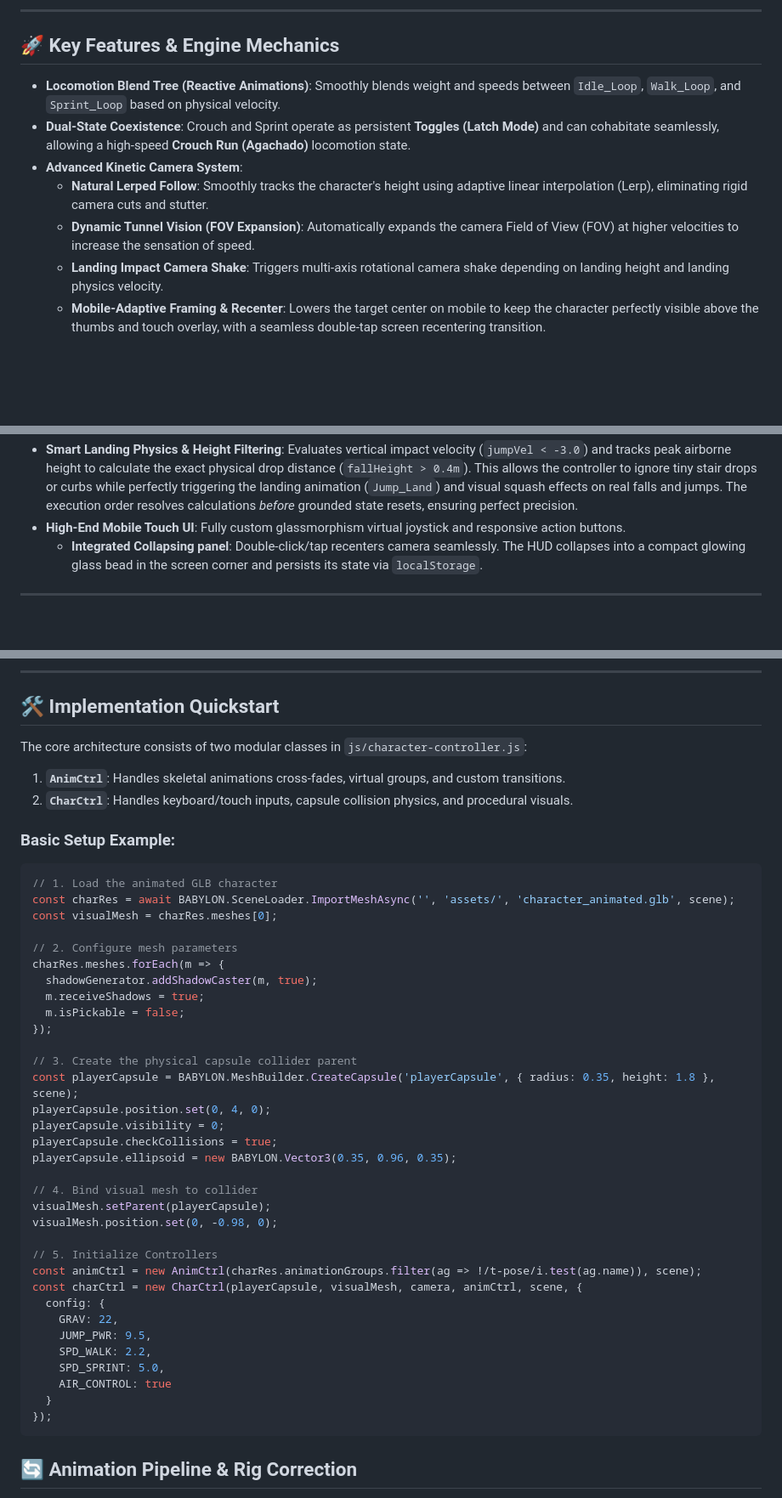
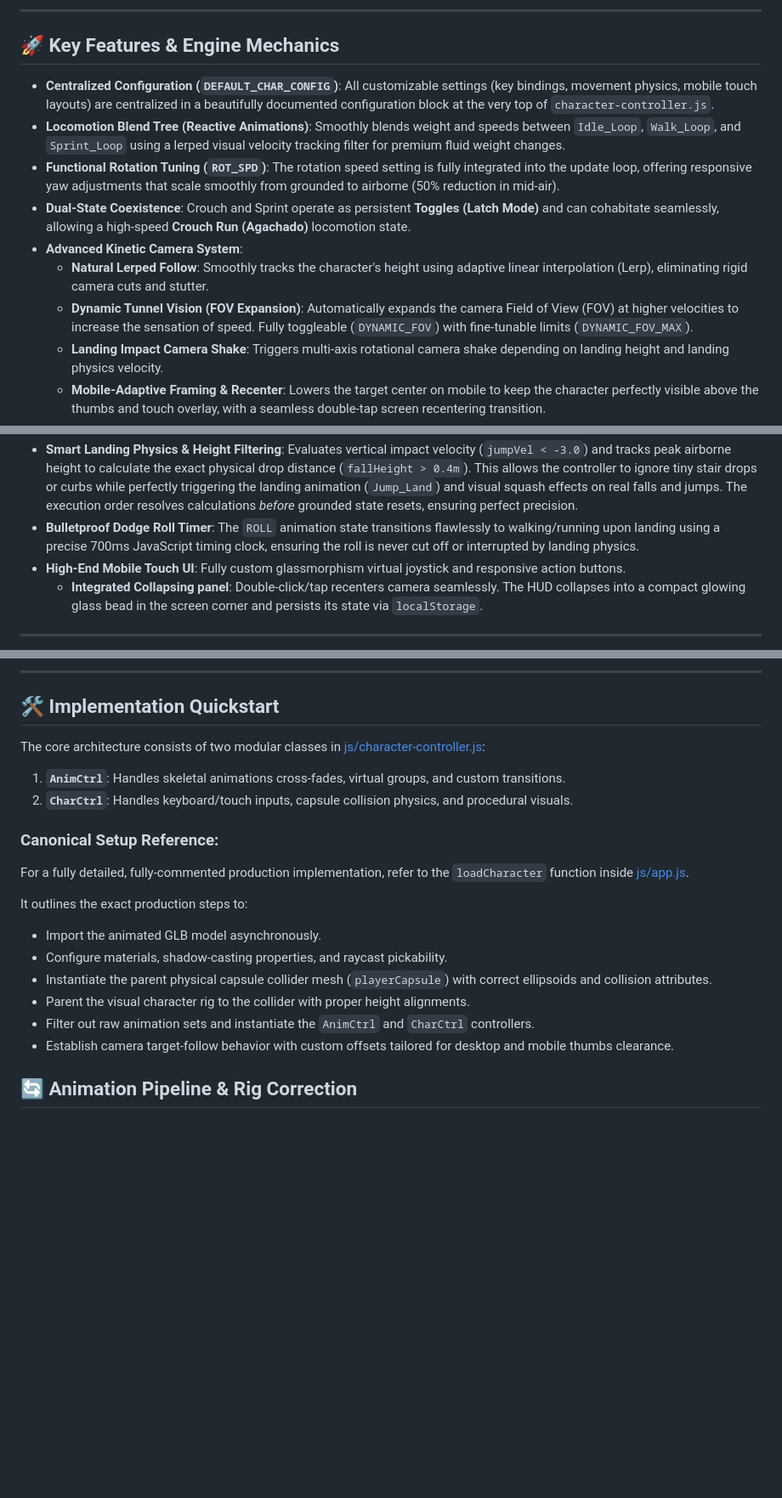
Before and after one commit to crazyramirez/BJS_Character_Controller_V2, a Markdown page: README.md, 3 parts joined by grey strips. Shown at 85% size. Drawn GitHub-style; blank space fills up the shorter version.

Commit message:
docs: update README with configuration details, animation improvements, and refined implementation guide

````diff
--- a/README.md
+++ b/README.md
@@ -10,11 +10,13 @@ An advanced third-person character locomotion and physics framework built with *
 
 ## 🚀 Key Features & Engine Mechanics
 
-*   **Locomotion Blend Tree (Reactive Animations)**: Smoothly blends weight and speeds between `Idle_Loop`, `Walk_Loop`, and `Sprint_Loop` based on physical velocity.
+*   **Centralized Configuration (`DEFAULT_CHAR_CONFIG`)**: All customizable settings (key bindings, movement physics, mobile touch layouts) are centralized in a beautifully documented configuration block at the very top of `character-controller.js`.
+*   **Locomotion Blend Tree (Reactive Animations)**: Smoothly blends weight and speeds between `Idle_Loop`, `Walk_Loop`, and `Sprint_Loop` using a lerped visual velocity tracking filter for premium fluid weight changes.
+*   **Functional Rotation Tuning (`ROT_SPD`)**: The rotation speed setting is fully integrated into the update loop, offering responsive yaw adjustments that scale smoothly from grounded to airborne (50% reduction in mid-air).
 *   **Dual-State Coexistence**: Crouch and Sprint operate as persistent **Toggles (Latch Mode)** and can cohabitate seamlessly, allowing a high-speed **Crouch Run (Agachado)** locomotion state.
 *   **Advanced Kinetic Camera System**:
     *   **Natural Lerped Follow**: Smoothly tracks the character's height using adaptive linear interpolation (Lerp), eliminating rigid camera cuts and stutter.
-    *   **Dynamic Tunnel Vision (FOV Expansion)**: Automatically expands the camera Field of View (FOV) at higher velocities to increase the sensation of speed.
+    *   **Dynamic Tunnel Vision (FOV Expansion)**: Automatically expands the camera Field of View (FOV) at higher velocities to increase the sensation of speed. Fully toggleable (`DYNAMIC_FOV`) with fine-tunable limits (`DYNAMIC_FOV_MAX`).
     *   **Landing Impact Camera Shake**: Triggers multi-axis rotational camera shake depending on landing height and landing physics velocity.
     *   **Mobile-Adaptive Framing & Recenter**: Lowers the target center on mobile to keep the character perfectly visible above the thumbs and touch overlay, with a seamless double-tap screen recentering transition.
 *   **Procedural Footstep Particles**: Generates dynamic dust trails at the feet during locomotion, with impactful landing bursts based on fall velocity.
@@ -24,6 +26,7 @@ An advanced third-person character locomotion and physics framework built with *
     *   **Squash & Stretch**: Elastic scale distortions on jumps, falls, and landing impact.
 *   **Ledge Snap & Stairs Snapping**: Downward snap pressure prevents micro-airborne jitter on ramps and stairs.
 *   **Smart Landing Physics & Height Filtering**: Evaluates vertical impact velocity (`jumpVel < -3.0`) and tracks peak airborne height to calculate the exact physical drop distance (`fallHeight > 0.4m`). This allows the controller to ignore tiny stair drops or curbs while perfectly triggering the landing animation (`Jump_Land`) and visual squash effects on real falls and jumps. The execution order resolves calculations *before* grounded state resets, ensuring perfect precision.
+*   **Bulletproof Dodge Roll Timer**: The `ROLL` animation state transitions flawlessly to walking/running upon landing using a precise 700ms JavaScript timing clock, ensuring the roll is never cut off or interrupted by landing physics.
 *   **High-End Mobile Touch UI**: Fully custom glassmorphism virtual joystick and responsive action buttons.
     *   **Integrated Collapsing panel**: Double-click/tap recenters camera seamlessly. The HUD collapses into a compact glowing glass bead in the screen corner and persists its state via `localStorage`.
 
@@ -53,47 +56,20 @@ An advanced third-person character locomotion and physics framework built with *
 
 ## 🛠️ Implementation Quickstart
 
-The core architecture consists of two modular classes in `js/character-controller.js`:
+The core architecture consists of two modular classes in [js/character-controller.js](js/character-controller.js):
 1.  **`AnimCtrl`**: Handles skeletal animations cross-fades, virtual groups, and custom transitions.
 2.  **`CharCtrl`**: Handles keyboard/touch inputs, capsule collision physics, and procedural visuals.
 
-### Basic Setup Example:
+### Canonical Setup Reference:
+For a fully detailed, fully-commented production implementation, refer to the `loadCharacter` function inside [js/app.js](js/app.js).
 
-```javascript
-// 1. Load the animated GLB character
-const charRes = await BABYLON.SceneLoader.ImportMeshAsync('', 'assets/', 'character_animated.glb', scene);
-const visualMesh = charRes.meshes[0];
-
-// 2. Configure mesh parameters
-charRes.meshes.forEach(m => {
-  shadowGenerator.addShadowCaster(m, true);
-  m.receiveShadows = true;
-  m.isPickable = false;
-});
-
-// 3. Create the physical capsule collider parent
-const playerCapsule = BABYLON.MeshBuilder.CreateCapsule('playerCapsule', { radius: 0.35, height: 1.8 }, scene);
-playerCapsule.position.set(0, 4, 0);
-playerCapsule.visibility = 0;
-playerCapsule.checkCollisions = true;
-playerCapsule.ellipsoid = new BABYLON.Vector3(0.35, 0.96, 0.35);
-
-// 4. Bind visual mesh to collider
-visualMesh.setParent(playerCapsule);
-visualMesh.position.set(0, -0.98, 0);
-
-// 5. Initialize Controllers
-const animCtrl = new AnimCtrl(charRes.animationGroups.filter(ag => !/t-pose/i.test(ag.name)), scene);
-const charCtrl = new CharCtrl(playerCapsule, visualMesh, camera, animCtrl, scene, {
-  config: {
-    GRAV: 22,
-    JUMP_PWR: 9.5,
-    SPD_WALK: 2.2,
-    SPD_SPRINT: 5.0,
-    AIR_CONTROL: true
-  }
-});
-```
+It outlines the exact production steps to:
+*   Import the animated GLB model asynchronously.
+*   Configure materials, shadow-casting properties, and raycast pickability.
+*   Instantiate the parent physical capsule collider mesh (`playerCapsule`) with correct ellipsoids and collision attributes.
+*   Parent the visual character rig to the collider with proper height alignments.
+*   Filter out raw animation sets and instantiate the `AnimCtrl` and `CharCtrl` controllers.
+*   Establish camera target-follow behavior with custom offsets tailored for desktop and mobile thumbs clearance.
 
 ## 🔄 Animation Pipeline & Rig Correction
 
````
Also changed, not shown: other parts of README.md (+1 -1 lines).
